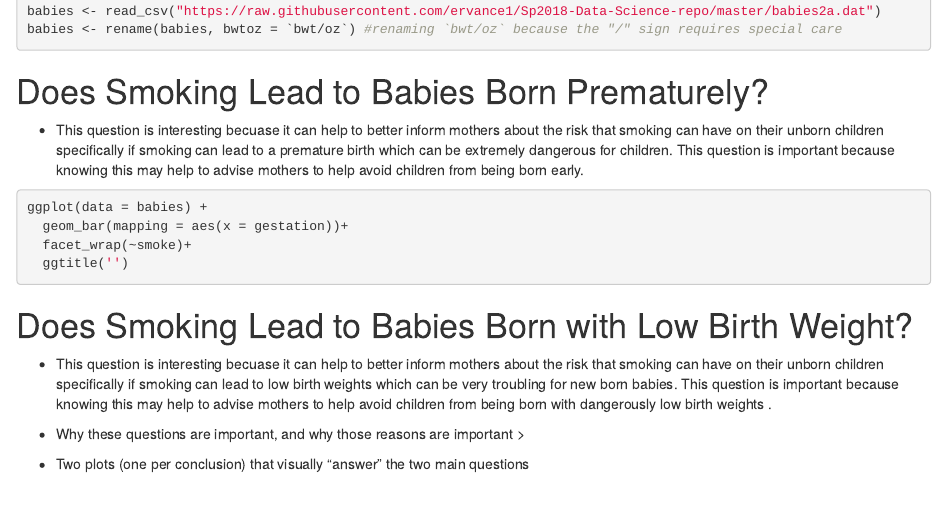
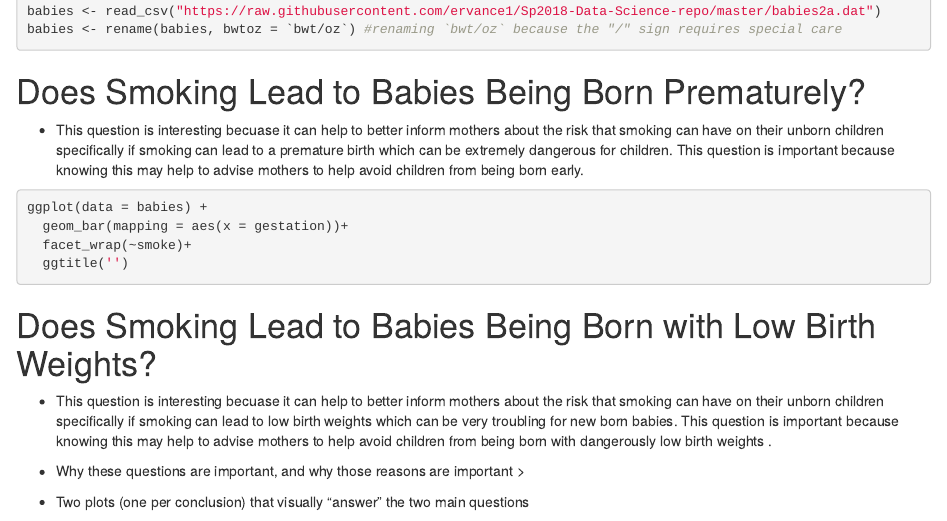
Before and after one commit to madelinegarrett/Lab-4-StatisticalSloths-, an R Markdown document (Lab4_StatsSloths .Rmd): the page in a window 1100 px wide, from 100 px down. Rendered offline with R 4.5, knitr and Pandoc, with nearby package versions; the code chunks are not run, so their results and figures are left out.

Commit message:
Update Lab4_StatsSloths .Rmd

````diff
--- a/Lab4_StatsSloths .Rmd
+++ b/Lab4_StatsSloths .Rmd
@@ -14,7 +14,7 @@ babies <- rename(babies, bwtoz = `bwt/oz`) #renaming `bwt/oz` because the "/" si
 
 ```
 
-# Does Smoking Lead to Babies Born Prematurely?
+# Does Smoking Lead to Babies Being Born Prematurely?
 * This question is interesting becuase it can help to better inform mothers about the risk that smoking can have on their unborn children specifically if smoking can lead to a premature birth which can be extremely dangerous for children. This question is important because knowing this may help to advise mothers to help avoid children from being born early.
 
 ```{r}
@@ -26,7 +26,7 @@ ggplot(data = babies) +
 
 
 
-# Does Smoking Lead to Babies Born with Low Birth Weight?
+# Does Smoking Lead to Babies Being Born with Low Birth Weights?
 * This question is interesting becuase it can help to better inform mothers about the risk that smoking can have on their unborn children specifically if smoking can lead to low birth weights which can be very troubling for new born babies. This question is important because knowing this may help to advise mothers to help avoid children from being born with dangerously low birth weights .
 
 
````
